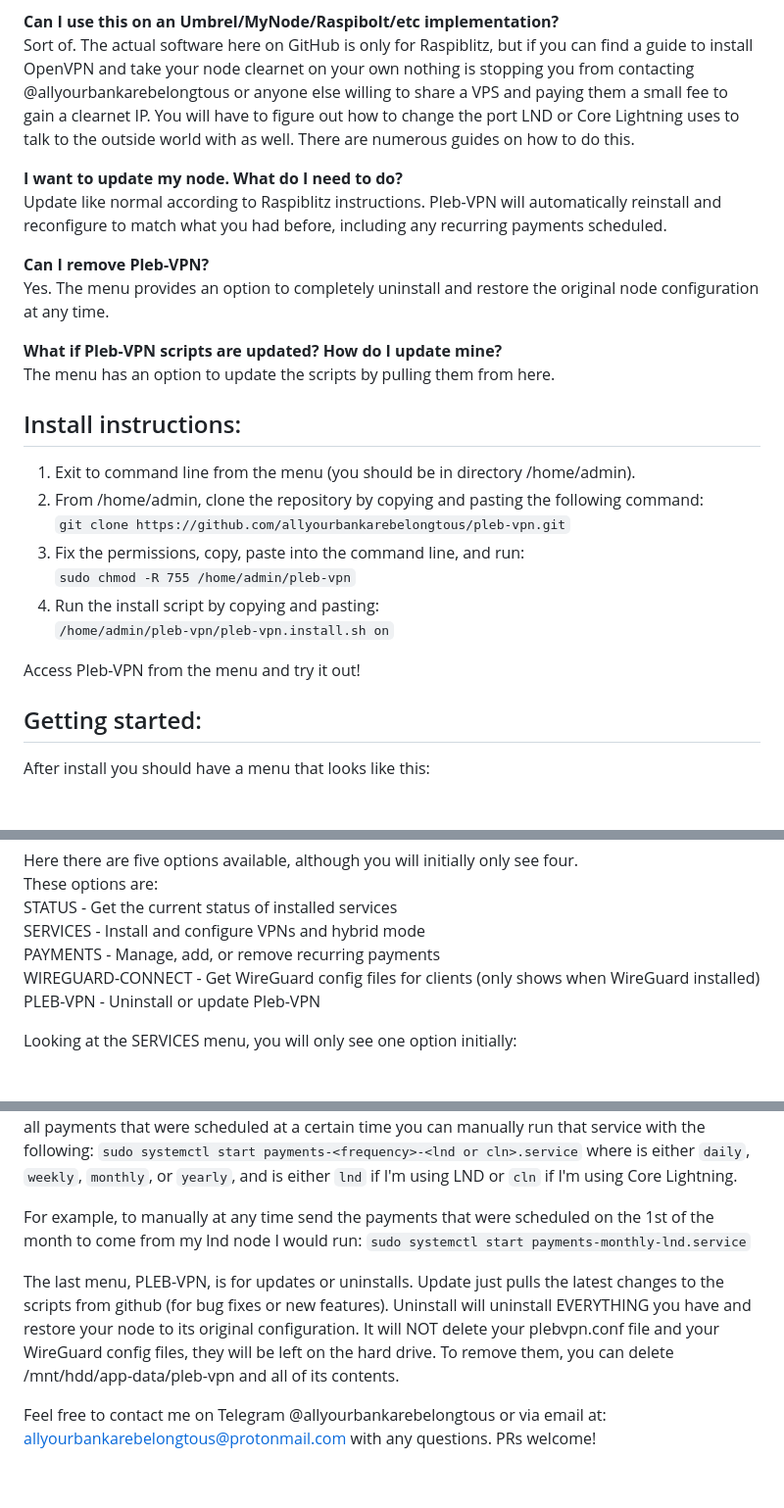
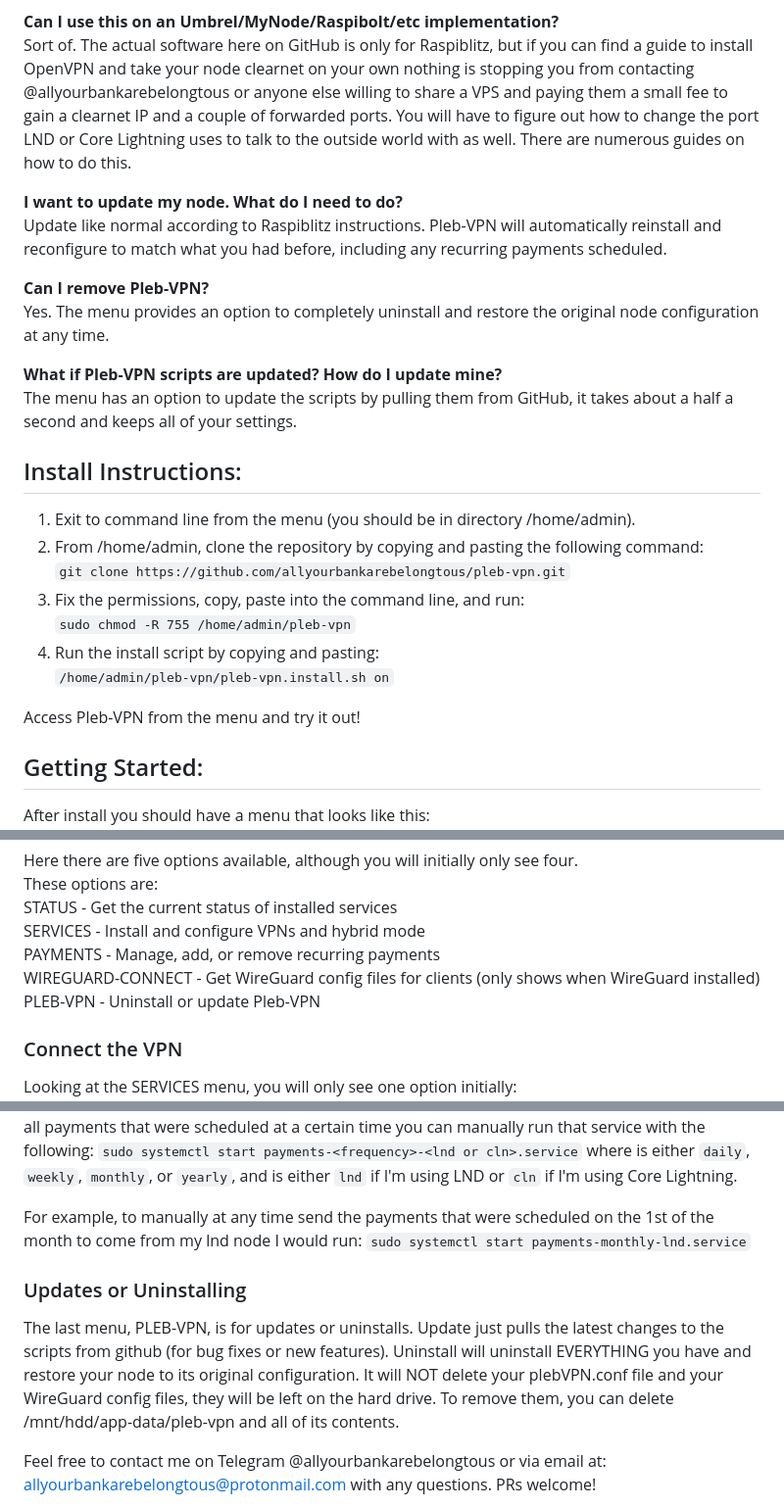
Before and after one commit to allyourbankarebelongtous/pleb-vpn, a Markdown page: README.md, 3 parts joined by grey strips. Shown at 98% size. GitHub-like rendering; blank space fills up the shorter version.

```diff
--- a/README.md
+++ b/README.md
@@ -88,9 +106,9 @@ that the rest of the world doesn't have is your home IP address.
 Sort of. The actual software here on GitHub is only for Raspiblitz, but if you
 can find a guide to install OpenVPN and take your node clearnet on your own nothing
 is stopping you from contacting @allyourbankarebelongtous or anyone else willing to
-share a VPS and paying them a small fee to gain a clearnet IP. You will have to
-figure out how to change the port LND or Core Lightning uses to talk to the outside
-world with as well. There are numerous guides on how to do this.
+share a VPS and paying them a small fee to gain a clearnet IP and a couple of forwarded
+ports. You will have to figure out how to change the port LND or Core Lightning uses
+to talk to the outside world with as well. There are numerous guides on how to do this.
 
 **I want to update my node. What do I need to do?**
 Update like normal according to Raspiblitz instructions. Pleb-VPN will automatically
@@ -102,9 +120,10 @@ Yes. The menu provides an option to completely uninstall and restore the origina
 node configuration at any time.
 
 **What if Pleb-VPN scripts are updated? How do I update mine?**
-The menu has an option to update the scripts by pulling them from here.
+The menu has an option to update the scripts by pulling them from GitHub, it takes about
+a half a second and keeps all of your settings.
 
-## Install instructions:
+## Install Instructions:
 1. Exit to command line from the menu (you should be in directory /home/admin).
 2. From /home/admin, clone the repository by copying and pasting the following command:
    `git clone https://github.com/allyourbankarebelongtous/pleb-vpn.git`
@@ -115,7 +134,7 @@ The menu has an option to update the scripts by pulling them from here.
 
 Access Pleb-VPN from the menu and try it out!
 
-## Getting started:
+## Getting Started:
 After install you should have a menu that looks like this:
 ![MainMenu](pictures/mainmenu.png)
 
@@ -130,6 +149,7 @@ PAYMENTS - Manage, add, or remove recurring payments
 WIREGUARD-CONNECT - Get WireGuard config files for clients (only shows when WireGuard installed)
 PLEB-VPN - Uninstall or update Pleb-VPN
 
+### Connect the VPN
 Looking at the SERVICES menu, you will only see one option initially:
 ![ServicesMenuInitial](pictures/servicesmenuinitial.png)
 
@@ -286,10 +309,11 @@ LND or `cln` if I'm using Core Lightning.
 For example, to manually at any time send the payments that were scheduled on the 1st of the
 month to come from my lnd node I would run: `sudo systemctl start payments-monthly-lnd.service`
 
+### Updates or Uninstalling
 The last menu, PLEB-VPN, is for updates or uninstalls. Update just pulls the latest changes
 to the scripts from github (for bug fixes or new features). Uninstall will uninstall EVERYTHING
 you have and restore your node to its original configuration. It will NOT delete your
-plebvpn.conf file and your WireGuard config files, they will be left on the hard drive.
+plebVPN.conf file and your WireGuard config files, they will be left on the hard drive.
 To remove them, you can delete /mnt/hdd/app-data/pleb-vpn and all of its contents.
 
 Feel free to contact me on Telegram @allyourbankarebelongtous or via email at:
```
Also changed, not shown: other parts of README.md (+49 -28 lines).
